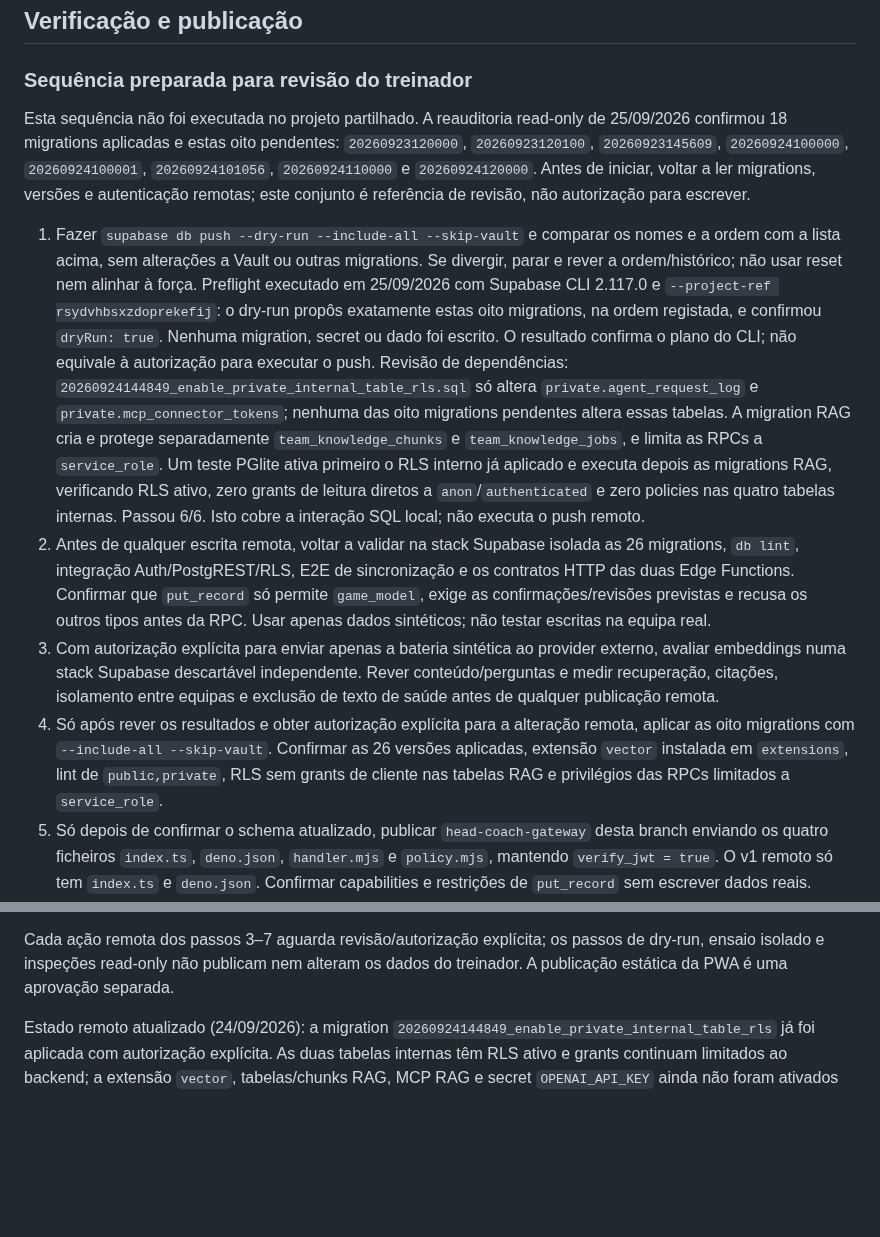
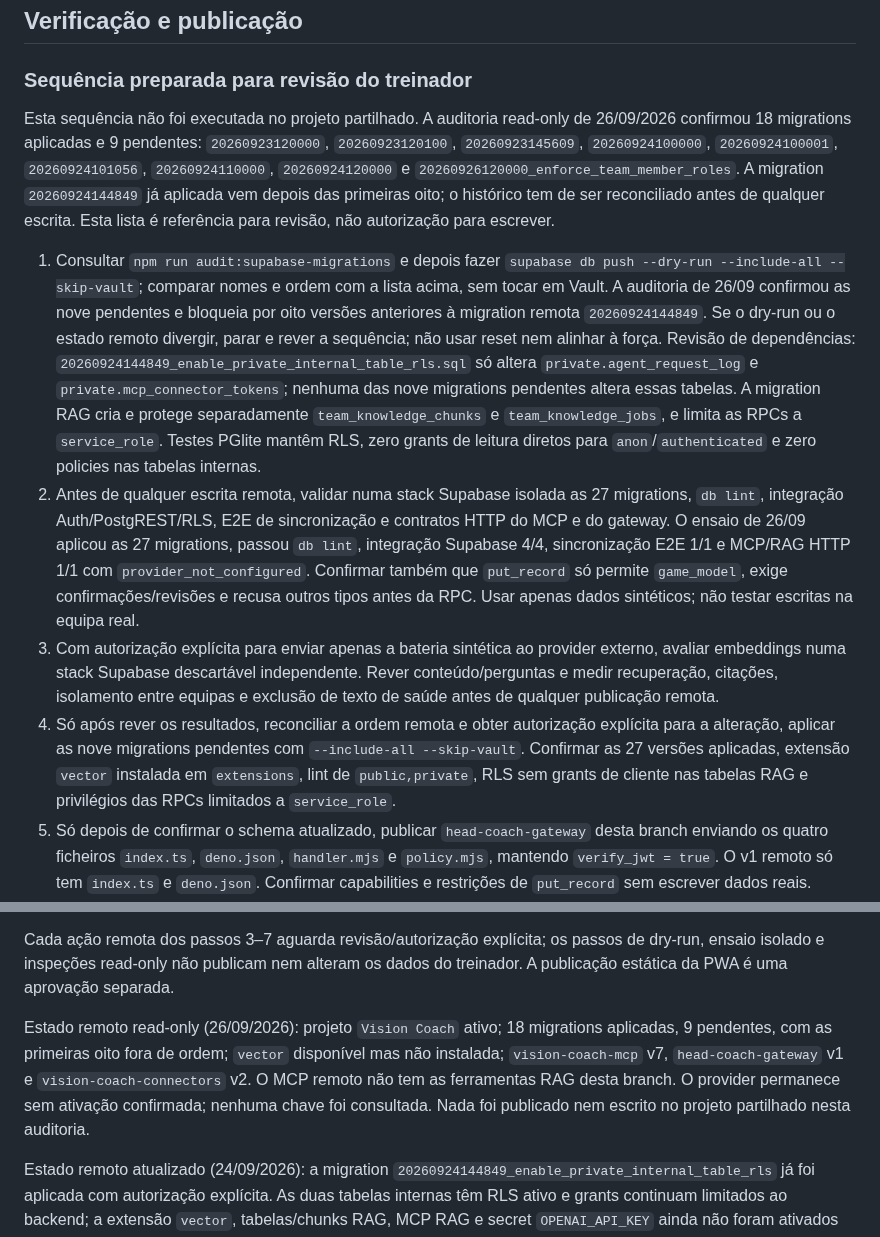
Before and after one commit to cbunny1990/treinador, a Markdown page: docs/team-knowledge-rag.md, 2 parts joined by grey strips. GitHub-like rendering; blank space fills up the shorter version.

Commit message:
Refresh RAG deployment and MCP status

```diff
--- a/docs/team-knowledge-rag.md
+++ b/docs/team-knowledge-rag.md
@@ -94,19 +94,20 @@ Quando a chave estiver configurada e o MCP executar pesquisa/indexação, os tex
 
 ### Sequência preparada para revisão do treinador
 
-Esta sequência não foi executada no projeto partilhado. A reauditoria read-only de 25/09/2026 confirmou 18 migrations aplicadas e estas oito pendentes: `20260923120000`, `20260923120100`, `20260923145609`, `20260924100000`, `20260924100001`, `20260924101056`, `20260924110000` e `20260924120000`. Antes de iniciar, voltar a ler migrations, versões e autenticação remotas; este conjunto é referência de revisão, não autorização para escrever.
+Esta sequência não foi executada no projeto partilhado. A auditoria read-only de 26/09/2026 confirmou 18 migrations aplicadas e 9 pendentes: `20260923120000`, `20260923120100`, `20260923145609`, `20260924100000`, `20260924100001`, `20260924101056`, `20260924110000`, `20260924120000` e `20260926120000_enforce_team_member_roles`. A migration `20260924144849` já aplicada vem depois das primeiras oito; o histórico tem de ser reconciliado antes de qualquer escrita. Esta lista é referência para revisão, não autorização para escrever.
 
-1. Fazer `supabase db push --dry-run --include-all --skip-vault` e comparar os nomes e a ordem com a lista acima, sem alterações a Vault ou outras migrations. Se divergir, parar e rever a ordem/histórico; não usar reset nem alinhar à força.
-Preflight executado em 25/09/2026 com Supabase CLI 2.117.0 e `--project-ref rsydvhbsxzdoprekefij`: o dry-run propôs exatamente estas oito migrations, na ordem registada, e confirmou `dryRun: true`. Nenhuma migration, secret ou dado foi escrito. O resultado confirma o plano do CLI; não equivale à autorização para executar o push.
-Revisão de dependências: `20260924144849_enable_private_internal_table_rls.sql` só altera `private.agent_request_log` e `private.mcp_connector_tokens`; nenhuma das oito migrations pendentes altera essas tabelas. A migration RAG cria e protege separadamente `team_knowledge_chunks` e `team_knowledge_jobs`, e limita as RPCs a `service_role`. Um teste PGlite ativa primeiro o RLS interno já aplicado e executa depois as migrations RAG, verificando RLS ativo, zero grants de leitura diretos a `anon`/`authenticated` e zero policies nas quatro tabelas internas. Passou 6/6. Isto cobre a interação SQL local; não executa o push remoto.
-2. Antes de qualquer escrita remota, voltar a validar na stack Supabase isolada as 26 migrations, `db lint`, integração Auth/PostgREST/RLS, E2E de sincronização e os contratos HTTP das duas Edge Functions. Confirmar que `put_record` só permite `game_model`, exige as confirmações/revisões previstas e recusa os outros tipos antes da RPC. Usar apenas dados sintéticos; não testar escritas na equipa real.
+1. Consultar `npm run audit:supabase-migrations` e depois fazer `supabase db push --dry-run --include-all --skip-vault`; comparar nomes e ordem com a lista acima, sem tocar em Vault. A auditoria de 26/09 confirmou as nove pendentes e bloqueia por oito versões anteriores à migration remota `20260924144849`. Se o dry-run ou o estado remoto divergir, parar e rever a sequência; não usar reset nem alinhar à força.
+Revisão de dependências: `20260924144849_enable_private_internal_table_rls.sql` só altera `private.agent_request_log` e `private.mcp_connector_tokens`; nenhuma das nove migrations pendentes altera essas tabelas. A migration RAG cria e protege separadamente `team_knowledge_chunks` e `team_knowledge_jobs`, e limita as RPCs a `service_role`. Testes PGlite mantêm RLS, zero grants de leitura diretos para `anon`/`authenticated` e zero policies nas tabelas internas.
+2. Antes de qualquer escrita remota, validar numa stack Supabase isolada as 27 migrations, `db lint`, integração Auth/PostgREST/RLS, E2E de sincronização e contratos HTTP do MCP e do gateway. O ensaio de 26/09 aplicou as 27 migrations, passou `db lint`, integração Supabase 4/4, sincronização E2E 1/1 e MCP/RAG HTTP 1/1 com `provider_not_configured`. Confirmar também que `put_record` só permite `game_model`, exige confirmações/revisões e recusa outros tipos antes da RPC. Usar apenas dados sintéticos; não testar escritas na equipa real.
 3. Com autorização explícita para enviar apenas a bateria sintética ao provider externo, avaliar embeddings numa stack Supabase descartável independente. Rever conteúdo/perguntas e medir recuperação, citações, isolamento entre equipas e exclusão de texto de saúde antes de qualquer publicação remota.
-4. Só após rever os resultados e obter autorização explícita para a alteração remota, aplicar as oito migrations com `--include-all --skip-vault`. Confirmar as 26 versões aplicadas, extensão `vector` instalada em `extensions`, lint de `public,private`, RLS sem grants de cliente nas tabelas RAG e privilégios das RPCs limitados a `service_role`.
+4. Só após rever os resultados, reconciliar a ordem remota e obter autorização explícita para a alteração, aplicar as nove migrations pendentes com `--include-all --skip-vault`. Confirmar as 27 versões aplicadas, extensão `vector` instalada em `extensions`, lint de `public,private`, RLS sem grants de cliente nas tabelas RAG e privilégios das RPCs limitados a `service_role`.
 5. Só depois de confirmar o schema atualizado, publicar `head-coach-gateway` desta branch enviando os quatro ficheiros `index.ts`, `deno.json`, `handler.mjs` e `policy.mjs`, mantendo `verify_jwt = true`. O v1 remoto só tem `index.ts` e `deno.json`. Confirmar capabilities e restrições de `put_record` sem escrever dados reais.
 6. Depois da revisão, publicar `vision-coach-mcp` a partir da raiz do repositório com `npx supabase@2.117.0 functions deploy vision-coach-mcp --use-api --project-ref <ref>`. O CLI `--use-api` empacota os imports locais partilhados fora de `supabase/`, sem copiar modelos para dentro da função; a ferramenta de deploy direta por lista de ficheiros não foi escolhida porque não documenta estes caminhos. Manter `verify_jwt = false`, necessário à autenticação própria por token de conector. Antes da publicação, executar `npm run audit:mcp-package`; depois confirmar versão, lista de ferramentas, scopes, autenticação, operações sem escrita e respostas de dados insuficientes. Não anunciar RAG ativo se o provider continuar desligado.
 7. Só depois de rever os resultados, aprovar à parte a configuração de `OPENAI_API_KEY` no secret manager do projeto. O primeiro pedido de indexação processará a fila criada para os registos ativos e enviará ao provider os textos allowlisted descritos na secção de privacidade; a chave nunca deve ser pedida nem exposta ao treinador. Depois, fazer uma consulta read-only na equipa real e comparar cada excerto com a origem persistida. Não converter hipóteses em factos nem aprovar/criar treinos automaticamente.
 
 Cada ação remota dos passos 3–7 aguarda revisão/autorização explícita; os passos de dry-run, ensaio isolado e inspeções read-only não publicam nem alteram os dados do treinador. A publicação estática da PWA é uma aprovação separada.
+
+Estado remoto read-only (26/09/2026): projeto `Vision Coach` ativo; 18 migrations aplicadas, 9 pendentes, com as primeiras oito fora de ordem; `vector` disponível mas não instalada; `vision-coach-mcp` v7, `head-coach-gateway` v1 e `vision-coach-connectors` v2. O MCP remoto não tem as ferramentas RAG desta branch. O provider permanece sem ativação confirmada; nenhuma chave foi consultada. Nada foi publicado nem escrito no projeto partilhado nesta auditoria.
 
 Estado remoto atualizado (24/09/2026): a migration `20260924144849_enable_private_internal_table_rls` já foi aplicada com autorização explícita. As duas tabelas internas têm RLS ativo e grants continuam limitados ao backend; a extensão `vector`, tabelas/chunks RAG, MCP RAG e secret `OPENAI_API_KEY` ainda não foram ativados no projeto partilhado. O teste da stack Supabase que já estava em execução usou um histórico antigo e falhou ao não encontrar a RPC de fila RAG; essa base não foi reiniciada nem alterada para contornar a divergência.
 
```
